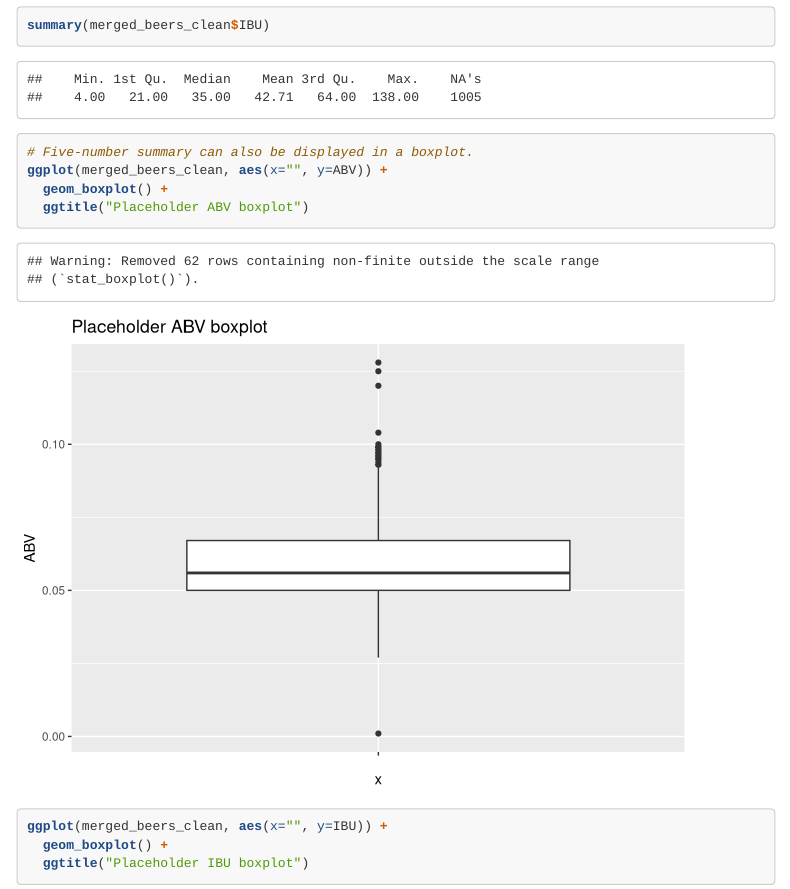
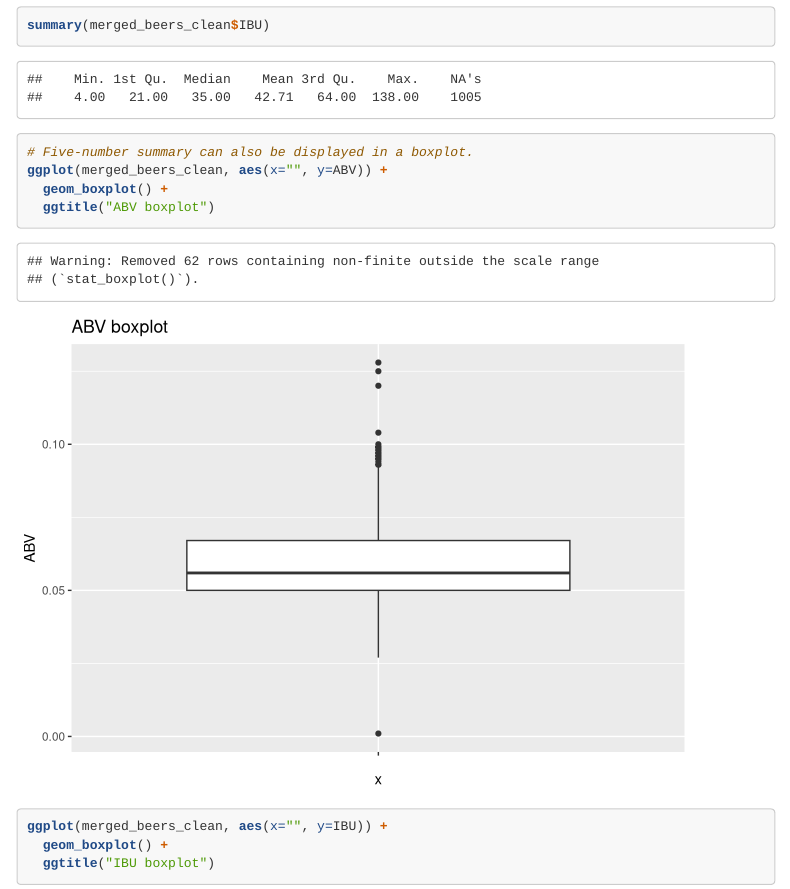
Before and after one commit to jwashbur65/msds-6306-cs1, an R Markdown document (Analysis.Rmd): the page in a window 1100 px wide, from 10290 px down, and a second part further down, joined at a grey line. Rendered offline with R 4.5, knitr and Pandoc, with nearby package versions; some code elsewhere in the file could not run offline; menus at the side of the page are left out; long lines of code are wrapped.

Commit message:
Updated ABV/IBU boxplot titles

````diff
--- a/Analysis.Rmd
+++ b/Analysis.Rmd
@@ -351,10 +351,10 @@
 # Five-number summary can also be displayed in a boxplot.
 ggplot(merged_beers_clean, aes(x="", y=ABV)) +
   geom_boxplot() +
-  ggtitle("Placeholder ABV boxplot")
+  ggtitle("ABV boxplot")
 ggplot(merged_beers_clean, aes(x="", y=IBU)) +
   geom_boxplot() +
-  ggtitle("Placeholder IBU boxplot")
+  ggtitle("IBU boxplot")
 
 ```
 
````
